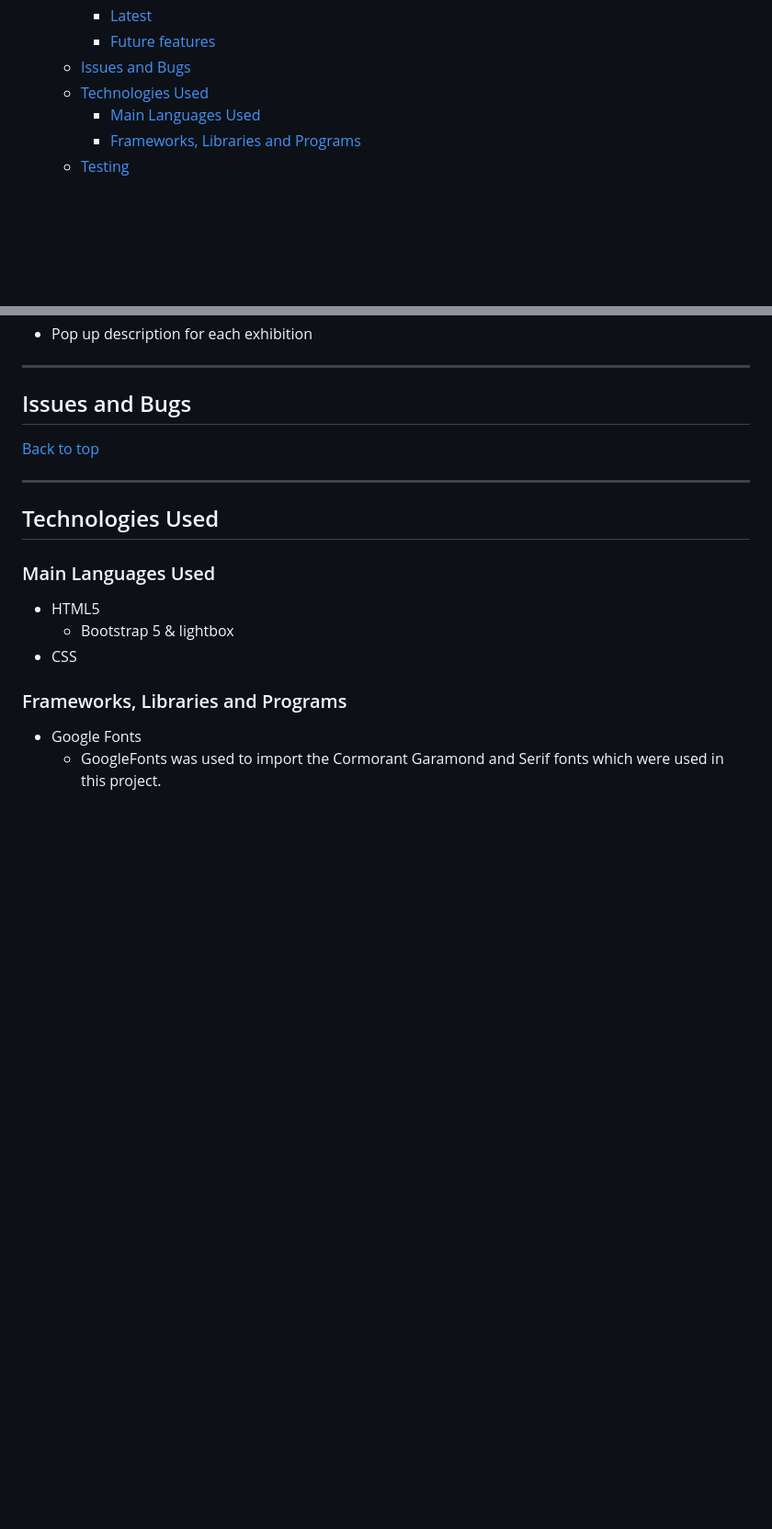
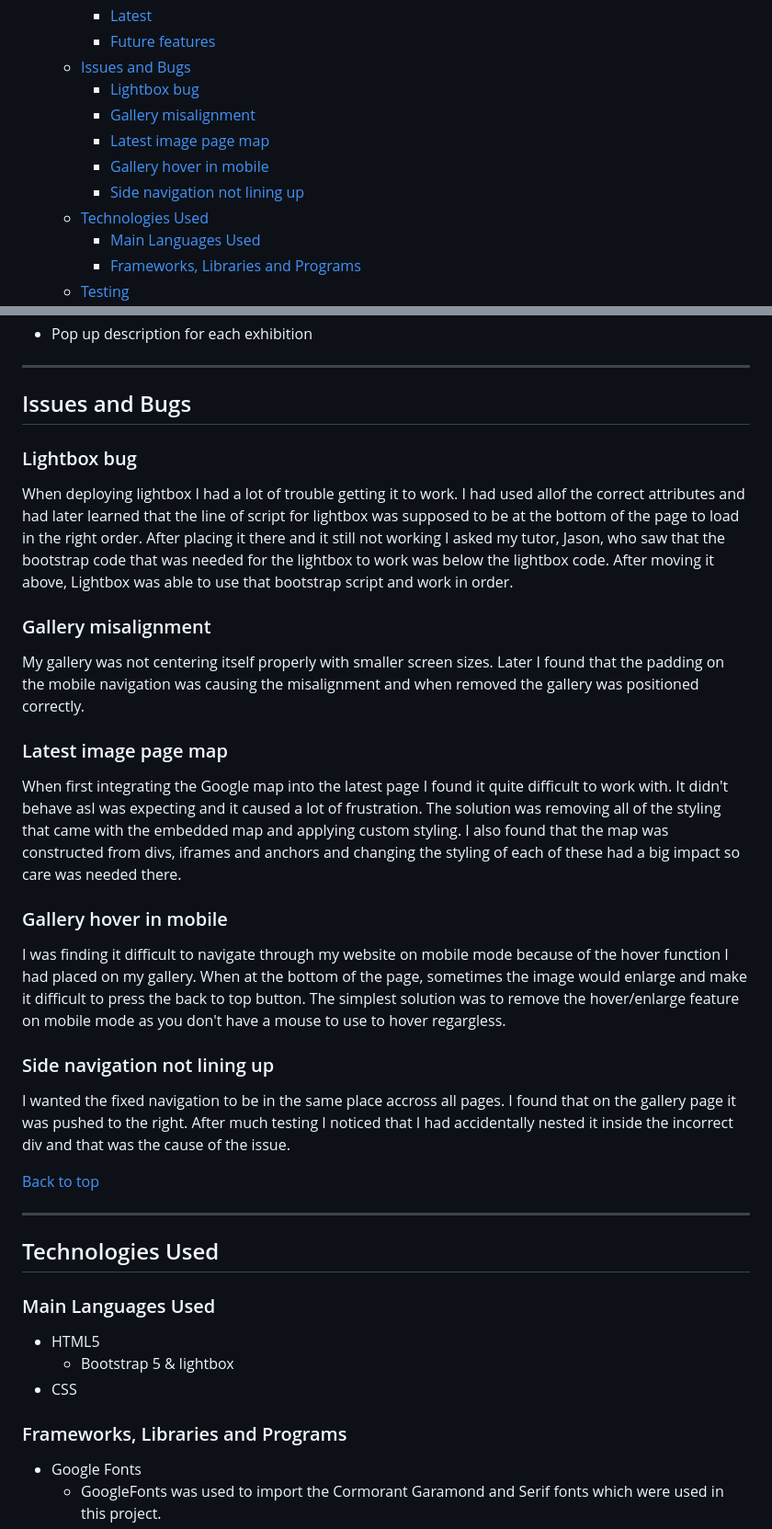
Before and after one commit to JPBiddle/Joel-Biddle, a Markdown page: README.md, 2 parts joined by grey strips. Shown at 92% size. GitHub-like rendering; blank space fills up the shorter version.

```diff
--- a/README.md
+++ b/README.md
@@ -30,6 +30,11 @@
     - [Latest](#latest)
     - [Future features](#future-features)
   - [Issues and Bugs](#issues-and-bugs)
+    - [Lightbox bug](#lightbox-bug)
+    - [Gallery misalignment](#gallery-misalignment)
+    - [Latest image page map](#latest-image-page-map)
+    - [Gallery hover in mobile](#gallery-hover-in-mobile)
+    - [Side navigation not lining up](#side-navigation-not-lining-up)
   - [Technologies Used](#technologies-used)
     - [Main Languages Used](#main-languages-used)
     - [Frameworks, Libraries and Programs](#frameworks-libraries-and-programs)
@@ -290,6 +295,26 @@ Due to time restraints I was unable to make use of the following features:
 
 ## Issues and Bugs
 
+### Lightbox bug
+
+When deploying lightbox I had a lot of trouble getting it to work. I had used allof the correct attributes and had later learned that the line of script for lightbox was supposed to be at the bottom of the page to load in the right order. After placing it there and it still not working I asked my tutor, Jason, who saw that the bootstrap code that was needed for the lightbox to work was below the lightbox code.
+After moving it above, Lightbox was able to use that bootstrap script and work in order.
+
+### Gallery misalignment
+
+My gallery was not centering itself properly with smaller screen sizes. Later I found that the padding on the mobile navigation was causing the misalignment and when removed the gallery was positioned correctly.
+
+### Latest image page map
+
+When first integrating the Google map into the latest page I found it quite difficult to work with. It didn't behave asI was expecting and it caused a lot of frustration. The solution was removing all of the styling that came with the embedded map and applying custom styling. I also found that the map was constructed from divs, iframes and anchors and changing the styling of each of these had a big impact so care was needed there.
+
+### Gallery hover in mobile
+
+I was finding it difficult to navigate through my website on mobile mode because of the hover function I had placed on my gallery. When at the bottom of the page, sometimes the image would enlarge and make it difficult to press the back to top button. The simplest solution was to remove the hover/enlarge feature on mobile mode as you don't have a mouse to use to hover regargless.
+
+### Side navigation not lining up
+I wanted the fixed navigation to be in the same place accross all pages. I found that on the gallery page it was pushed to the right. After much testing I noticed that I had accidentally nested it inside the incorrect div and that was the cause of the issue.
+
 [Back to top](#photography-portfolio-site)
 
 ***
```
Also changed, not shown: other parts of README.md (+2 -3 lines), TESTING.md (added).
